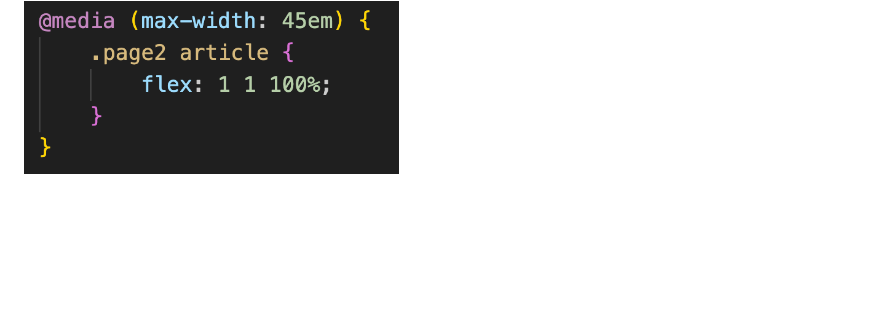
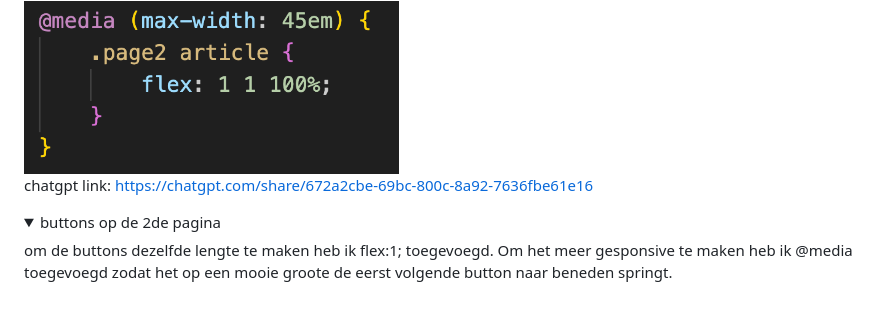
Before and after one commit to lolabroos/FED24-25, a Markdown page: README.md, the part around the change. Rendered like a GitHub page; folded sections open; blank space fills up the shorter version.

```diff
--- a/README.md
+++ b/README.md
@@ -278,4 +278,10 @@ mijn nav bar werkt nog steeds niet en het lukt niet om mijn footer goed responsi
 
   <img src="readme-img/3de-poging-@mediacode.png" width="375px" alt="code van de derde poging @media">
 
+  chatgpt link: https://chatgpt.com/share/672a2cbe-69bc-800c-8a92-7636fbe61e16
 </details>
+
+<details>
+  <summary> buttons op de 2de pagina </summary>
+  om de buttons dezelfde lengte te maken heb ik flex:1; toegevoegd. Om het meer gesponsive te maken heb ik @media toegevoegd zodat het op een mooie groote de eerst volgende button naar beneden springt.
+</details>
```
Also changed, not shown: readme-img/buttons-na-flex-1.png (added), readme-img/code-flex1.png (added), 4 other files.
